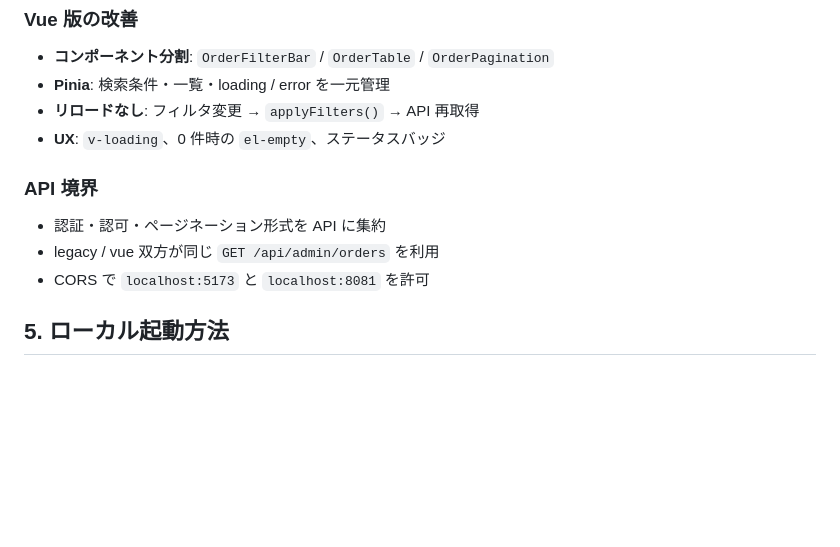
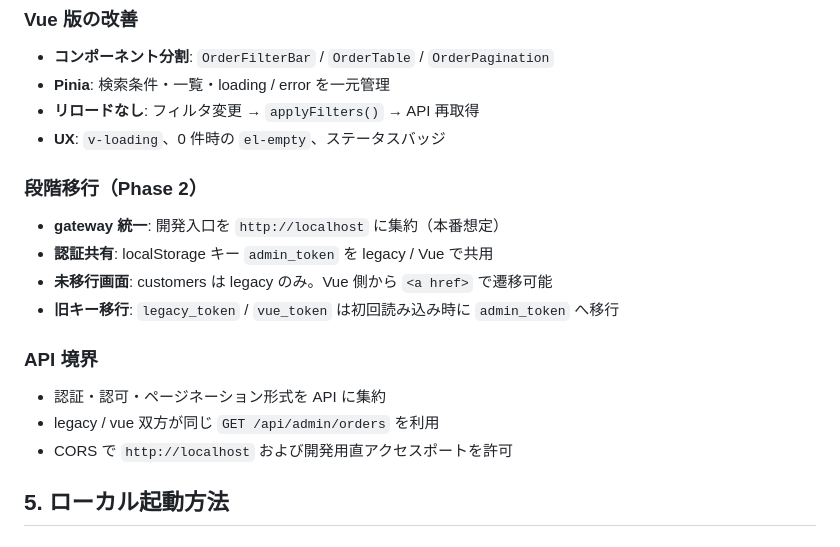
Before and after one commit to tetsushi-k/vue-admin-replace, a Markdown page: README.md, the part around one of its changes. GitHub-like rendering; blank space fills up the shorter version.

```diff
--- a/README.md
+++ b/README.md
@@ -82,11 +88,18 @@ sequenceDiagram
 - **リロードなし**: フィルタ変更 → `applyFilters()` → API 再取得
 - **UX**: `v-loading`、0 件時の `el-empty`、ステータスバッジ
 
+### 段階移行（Phase 2）
+
+- **gateway 統一**: 開発入口を `http://localhost` に集約（本番想定）
+- **認証共有**: localStorage キー `admin_token` を legacy / Vue で共用
+- **未移行画面**: customers は legacy のみ。Vue 側から `<a href>` で遷移可能
+- **旧キー移行**: `legacy_token` / `vue_token` は初回読み込み時に `admin_token` へ移行
+
 ### API 境界
 
 - 認証・認可・ページネーション形式を API に集約
 - legacy / vue 双方が同じ `GET /api/admin/orders` を利用
-- CORS で `localhost:5173` と `localhost:8081` を許可
+- CORS で `http://localhost` および開発用直アクセスポートを許可
 
 ## 5. ローカル起動方法
 
```
Also changed, not shown: other parts of README.md (+80 -45 lines).
